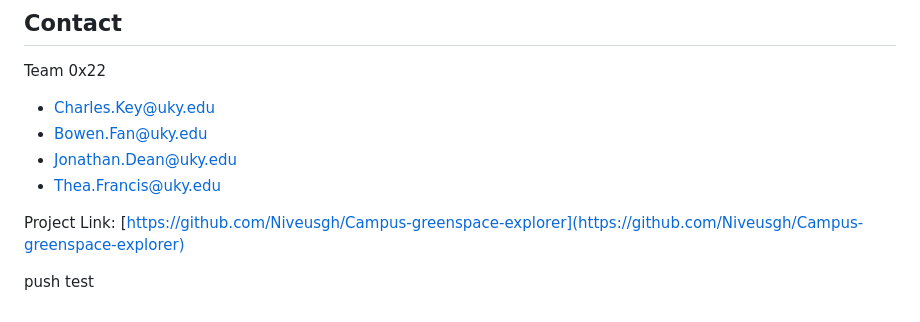
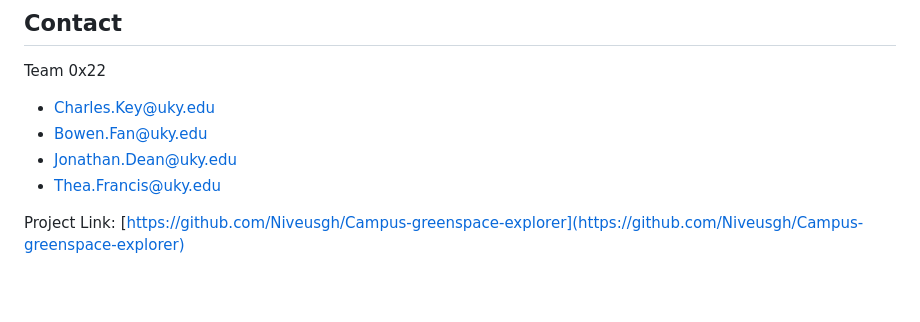
Before and after one commit to Niveusgh/Campus-greenspace-explorer, a Markdown page: README.md, the part around the change. Drawn GitHub-style; blank space fills up the shorter version.

```diff
--- a/README.md
+++ b/README.md
@@ -100,5 +100,3 @@ Team 0x22
 - Thea.Francis@uky.edu
 
 Project Link: [https://github.com/Niveusgh/Campus-greenspace-explorer](https://github.com/Niveusgh/Campus-greenspace-explorer)
-
-push test
```
